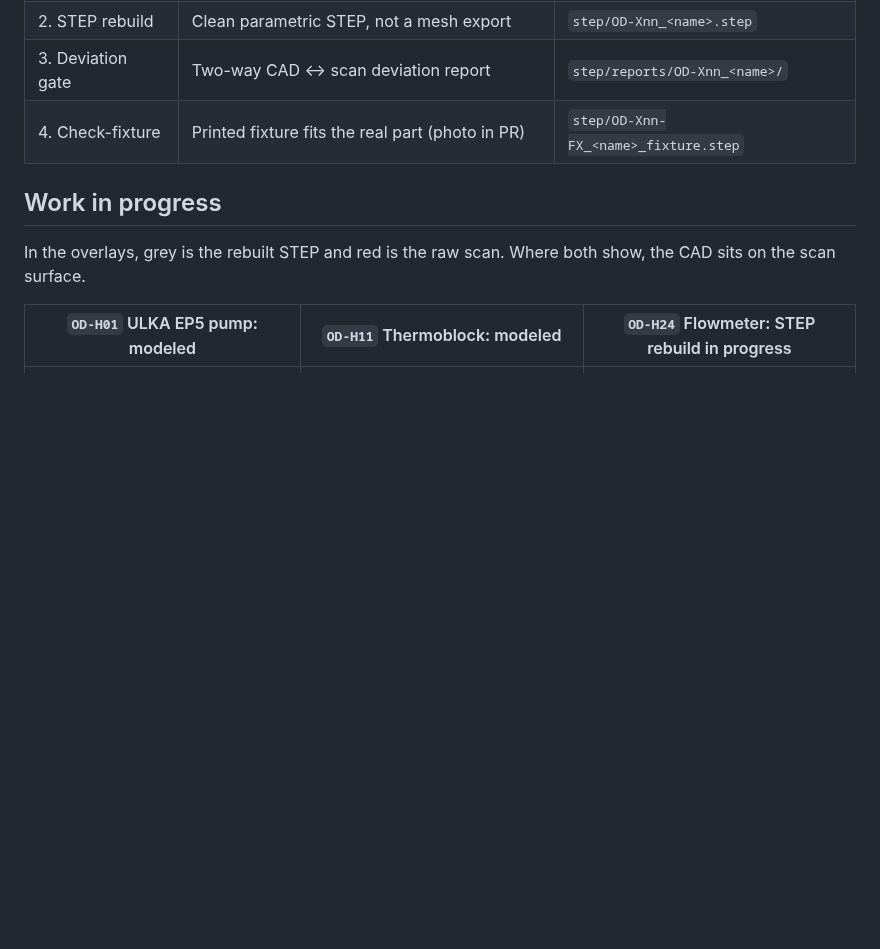
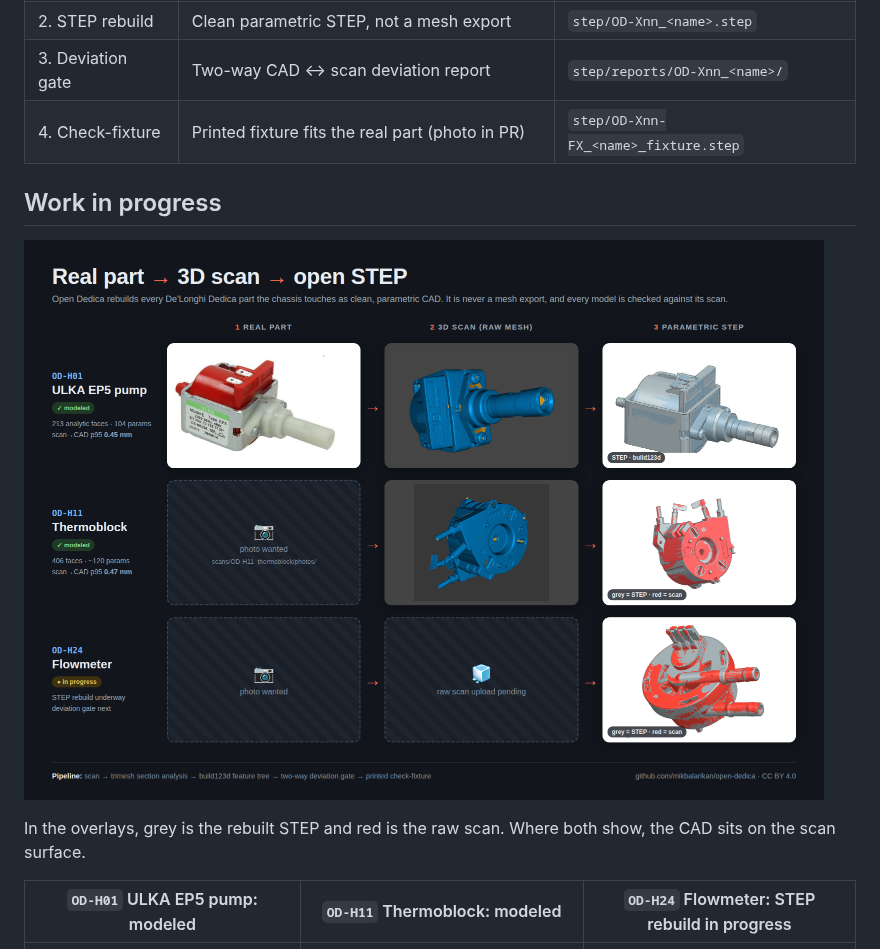
Before and after one commit to mikbalarikan/open-dedica, a Markdown page: docs/STEP_PROGRESS.md, the part around the change. GitHub-like rendering; pictures changed too: docs/img/scan_to_step_showcase.png (added); blank space fills up the shorter version.

```diff
--- a/docs/STEP_PROGRESS.md
+++ b/docs/STEP_PROGRESS.md
@@ -20,6 +20,8 @@ Commit `bom.csv`, `BOM.md` and `img/step_progress.svg` together. CI fails if the
 
 ## Work in progress
 
+![Real part → 3D scan → open STEP](img/scan_to_step_showcase.png)
+
 In the overlays, grey is the rebuilt STEP and red is the raw scan. Where both show, the CAD sits on the scan surface.
 
 | `OD-H01` ULKA EP5 pump: modeled | `OD-H11` Thermoblock: modeled | `OD-H24` Flowmeter: STEP rebuild in progress |
```
Also changed, not shown: README.md (+2 -0 lines).
